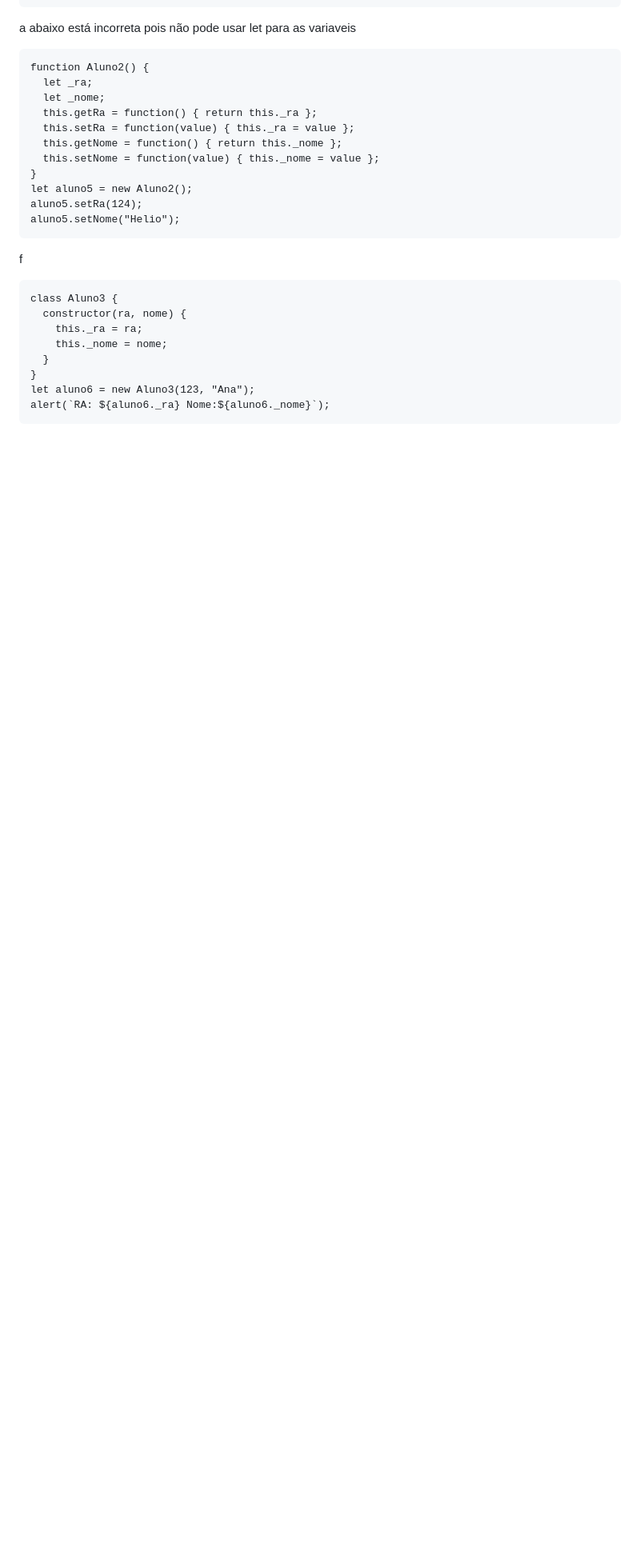
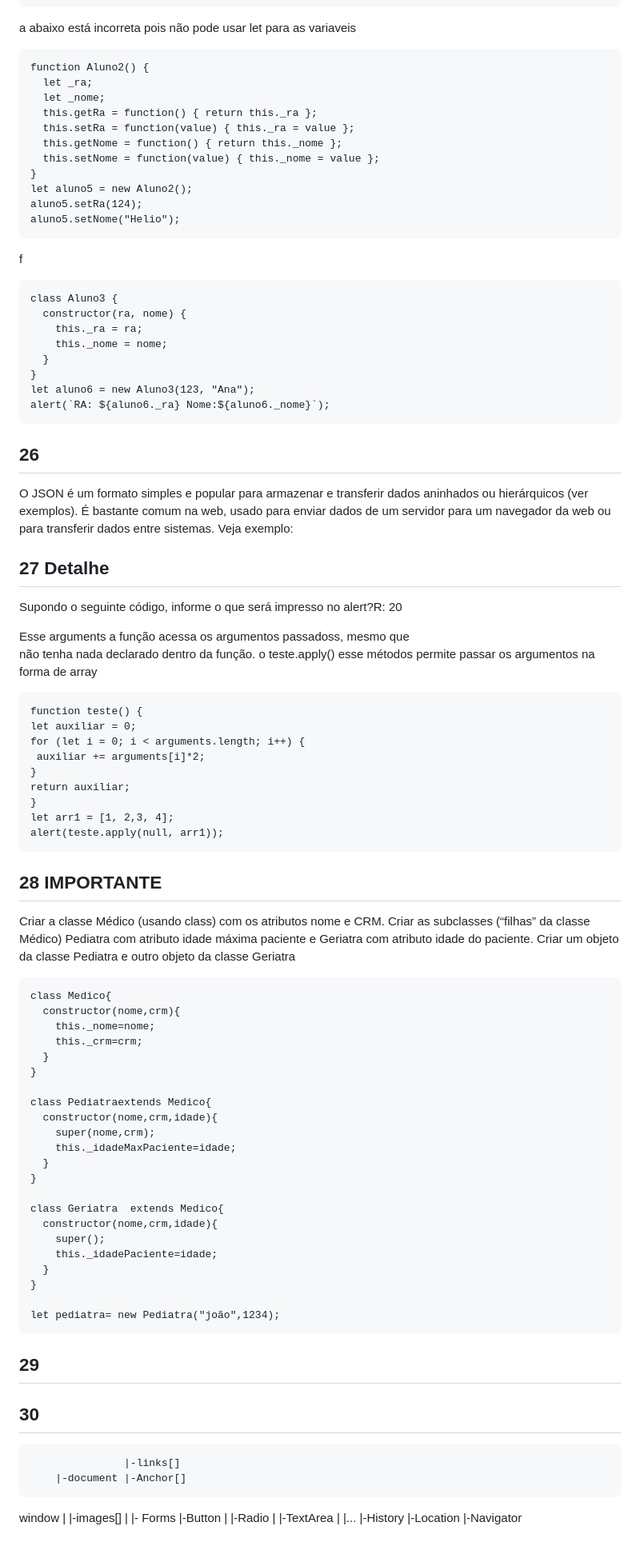
Before and after one commit to NicolasAFerro/PWEB, a Markdown page: readme.md, the part around one of its changes. Shown at 80% size. Drawn GitHub-style; blank space fills up the shorter version.

Commit message:
readme pweb

````diff
--- a/readme.md
+++ b/readme.md
@@ -244,3 +244,78 @@ class Aluno3 {
 let aluno6 = new Aluno3(123, "Ana");
 alert(`RA: ${aluno6._ra} Nome:${aluno6._nome}`);
 ```
+
+## 26
+
+O JSON é um formato simples e popular para armazenar e transferir dados
+aninhados ou hierárquicos (ver exemplos). É bastante comum na web, usado para
+enviar dados de um servidor para um navegador da web ou para transferir dados entre
+sistemas. Veja exemplo:
+
+## 27 Detalhe
+
+Supondo o seguinte código, informe o que será impresso no alert?R: 20
+
+Esse arguments a função acessa os argumentos passadoss, mesmo que
+não tenha nada declarado dentro da função.
+o teste.apply() esse métodos permite passar os argumentos na forma de array
+
+```
+function teste() {
+let auxiliar = 0;
+for (let i = 0; i < arguments.length; i++) {
+ auxiliar += arguments[i]*2;
+}
+return auxiliar;
+}
+let arr1 = [1, 2,3, 4];
+alert(teste.apply(null, arr1));
+```
+
+## 28 IMPORTANTE
+
+Criar a classe Médico (usando class) com os atributos nome e CRM. Criar as
+subclasses (“filhas” da classe Médico) Pediatra com atributo idade máxima paciente e
+Geriatra com atributo idade do paciente. Criar um objeto da classe Pediatra e outro
+objeto da classe Geriatra
+
+```
+class Medico{
+  constructor(nome,crm){
+    this._nome=nome;
+    this._crm=crm;
+  }
+}
+
+class Pediatraextends Medico{
+  constructor(nome,crm,idade){
+    super(nome,crm);
+    this._idadeMaxPaciente=idade;
+  }
+}
+
+class Geriatra  extends Medico{
+  constructor(nome,crm,idade){
+    super();
+    this._idadePaciente=idade;
+  }
+}
+
+let pediatra= new Pediatra("joão",1234);
+```
+
+## 29
+
+## 30
+
+                   |-links[]
+        |-document |-Anchor[]
+
+window | |-images[]
+| |- Forms |-Button
+| |-Radio
+| |-TextArea
+| |...
+|-History
+|-Location
+|-Navigator
````
Also changed, not shown: other parts of readme.md (+3 -3 lines).
